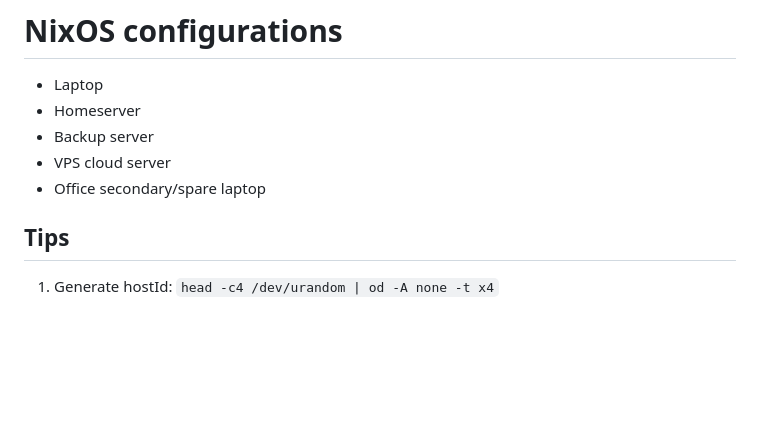
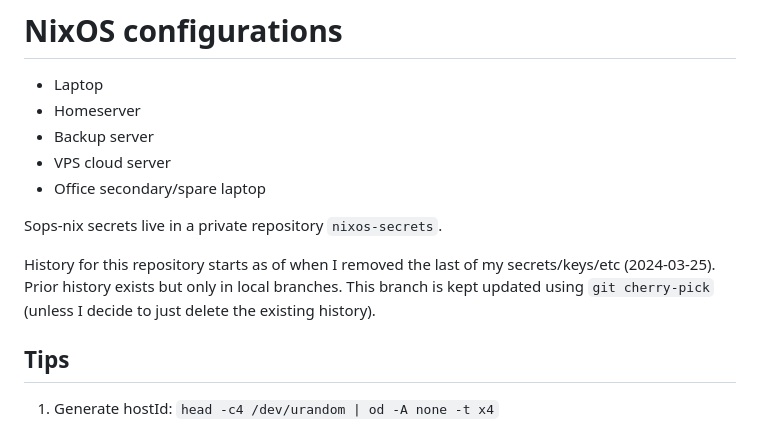
Before and after one commit to firecat53/nixos, a Markdown page: README.md, the part around the change. Rendered like a GitHub page; blank space fills up the shorter version.

```diff
--- a/README.md
+++ b/README.md
@@ -5,6 +5,13 @@
 * Backup server
 * VPS cloud server
 * Office secondary/spare laptop
+
+Sops-nix secrets live in a private repository `nixos-secrets`.
+
+History for this repository starts as of when I removed the last of my
+secrets/keys/etc (2024-03-25). Prior history exists but only in local branches.
+This branch is kept updated using `git cherry-pick` (unless I decide to just
+delete the existing history).
 
 ## Tips
 
```
